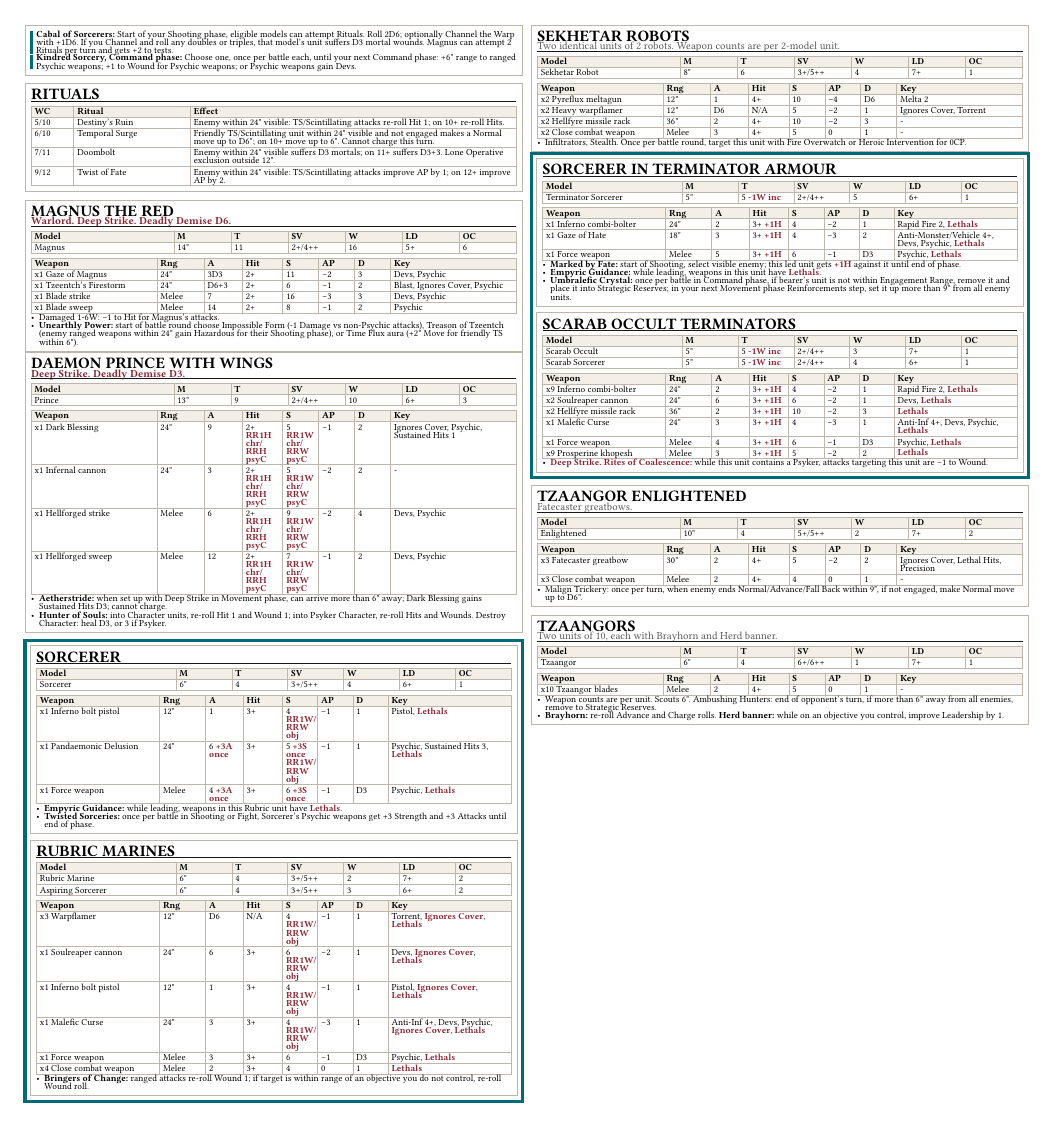
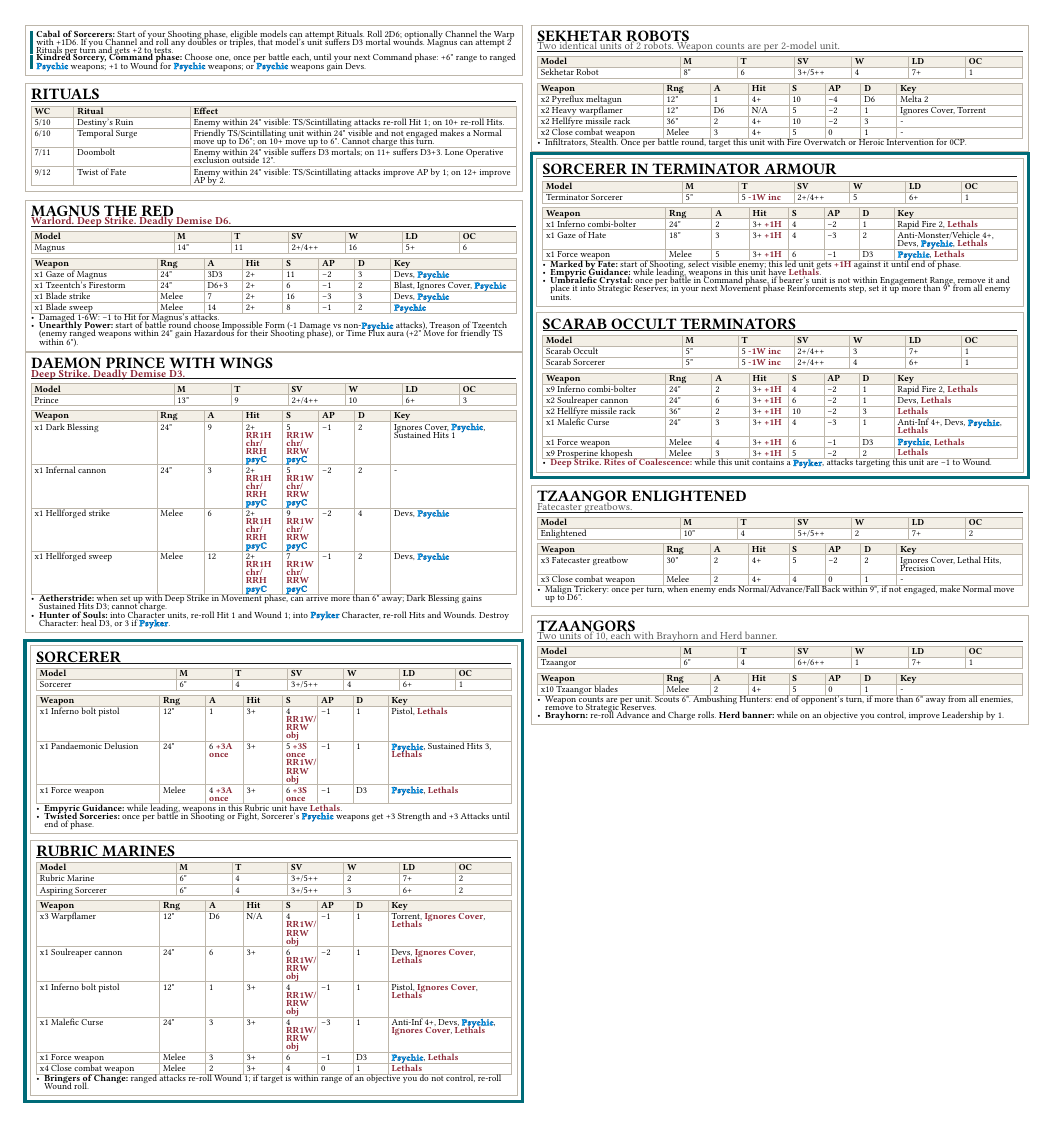
Before and after one commit to kaashif/ref-sheet, a Typst document (sheet.typ): page 1 of 4. Compiled offline with Typst 0.15; a missing font is replaced by an installed copy or a similar font.

Commit message:
Style psychic keywords blue

```diff
--- a/sheet.typ
+++ b/sheet.typ
@@ -8,9 +8,14 @@
 #let soft = rgb("#f3efe6")
 #let accent = rgb("#006b78")
 #let red = rgb("#8a2634")
+#let psychic-blue = rgb("#00a9ff")
 
 #let cellpad = (x: 2pt, y: 1.4pt)
 #let r(body) = text(fill: red, weight: "bold", body)
+#let p(body) = text(fill: psychic-blue, stroke: 0.12pt + rgb("#004b8f"), weight: "bold", body)
+#show "Psychic": p("Psychic")
+#show "Psyker": p("Psyker")
+#show "psyC": p("psyC")
 #let datasheet-cols(body) = {
   block(width: 100%, height: 831.8898pt)[
     #set text(size: 5.25pt)
```
Also changed, not shown: thousand-sons-reference.pdf.
